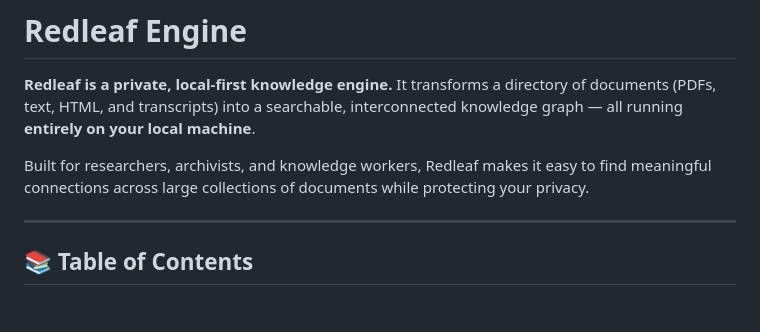
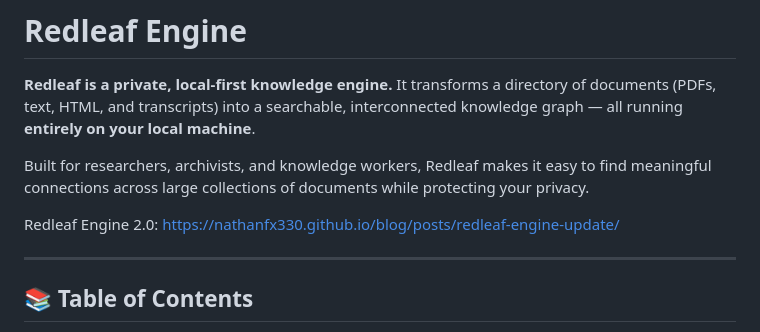
Before and after one commit to nathanfx330/redleaf, a Markdown page: readme.md, the part around the change. Rendered like a GitHub page; blank space fills up the shorter version.

```diff
--- a/readme.md
+++ b/readme.md
@@ -4,6 +4,8 @@
 It transforms a directory of documents (PDFs, text, HTML, and transcripts) into a searchable, interconnected knowledge graph — all running **entirely on your local machine**.
 
 Built for researchers, archivists, and knowledge workers, Redleaf makes it easy to find meaningful connections across large collections of documents while protecting your privacy.
+
+Redleaf Engine 2.0: https://nathanfx330.github.io/blog/posts/redleaf-engine-update/
 
 ---
 
```
